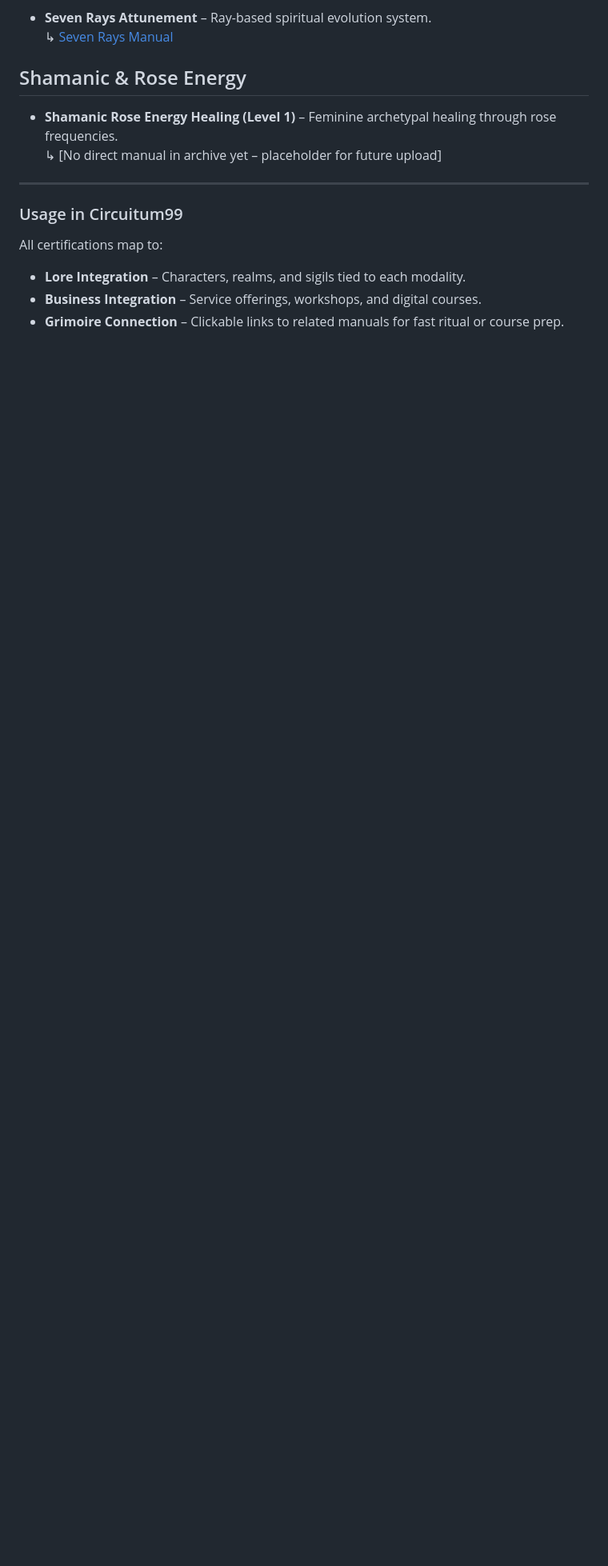
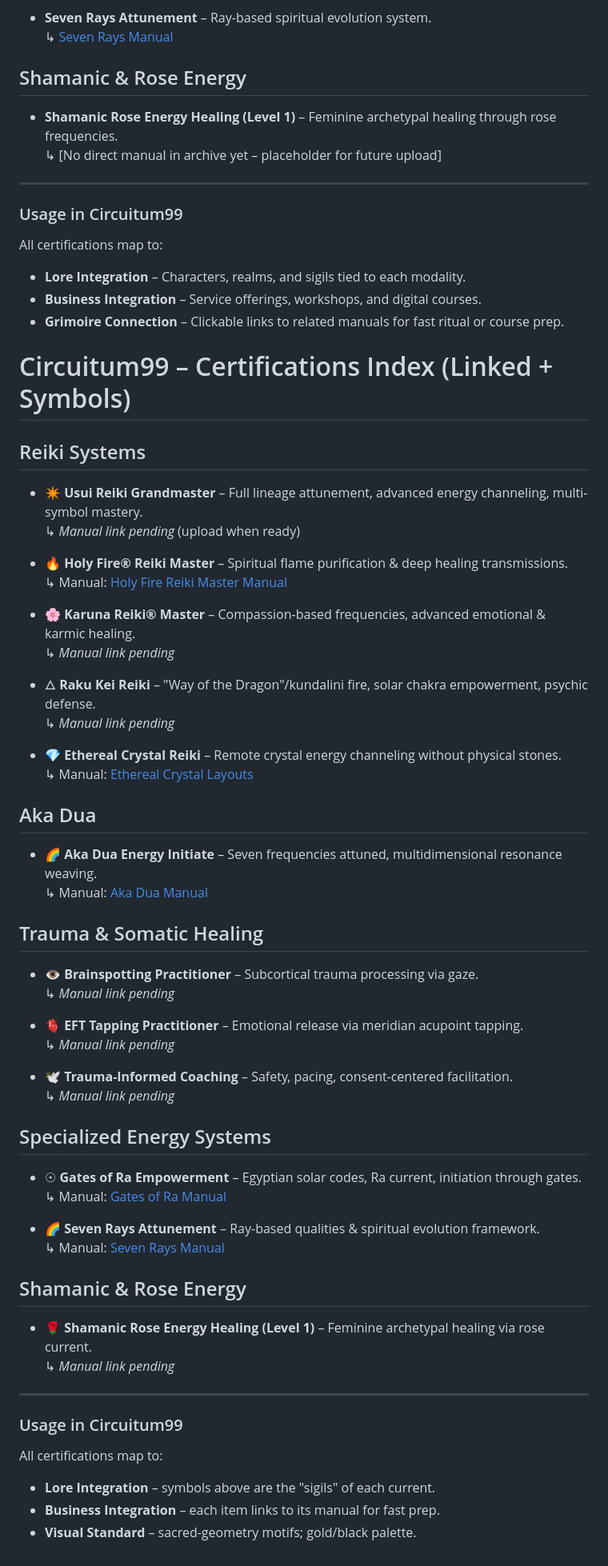
Before and after one commit to Bekalah/CIRCUITUM99, a Markdown page: certifications/README.md, the part around the change. Shown at 80% size. GitHub-like rendering; blank space fills up the shorter version.

Commit message:
visual glyphs that match sacred geometry standard

```diff
--- a/certifications/README.md
+++ b/certifications/README.md
@@ -79,3 +79,54 @@ All certifications map to:
 - **Lore Integration** – Characters, realms, and sigils tied to each modality.
 - **Business Integration** – Service offerings, workshops, and digital courses.
 - **Grimoire Connection** – Clickable links to related manuals for fast ritual or course prep.
+
+# Circuitum99 – Certifications Index (Linked + Symbols)
+
+## Reiki Systems
+- ✴ **Usui Reiki Grandmaster** – Full lineage attunement, advanced energy channeling, multi-symbol mastery.
+  ↳ _Manual link pending_ (upload when ready)
+
+- 🔥 **Holy Fire® Reiki Master** – Spiritual flame purification & deep healing transmissions.
+  ↳ Manual: [Holy Fire Reiki Master Manual](/manuals_and_grimoires/INDEX.md#-holy-fire-reiki-master-manual)
+
+- 🌸 **Karuna Reiki® Master** – Compassion-based frequencies, advanced emotional & karmic healing.
+  ↳ _Manual link pending_
+
+- 🜂 **Raku Kei Reiki** – "Way of the Dragon"/kundalini fire, solar chakra empowerment, psychic defense.
+  ↳ _Manual link pending_
+
+- 💎 **Ethereal Crystal Reiki** – Remote crystal energy channeling without physical stones.
+  ↳ Manual: [Ethereal Crystal Layouts](/manuals_and_grimoires/INDEX.md#-ethereal-crystal-layouts)
+
+## Aka Dua
+- 🌈 **Aka Dua Energy Initiate** – Seven frequencies attuned, multidimensional resonance weaving.
+  ↳ Manual: [Aka Dua Manual](/manuals_and_grimoires/INDEX.md#-aka-dua-manual)
+
+## Trauma & Somatic Healing
+- 👁️ **Brainspotting Practitioner** – Subcortical trauma processing via gaze.
+  ↳ _Manual link pending_
+
+- 🫀 **EFT Tapping Practitioner** – Emotional release via meridian acupoint tapping.
+  ↳ _Manual link pending_
+
+- 🕊️ **Trauma-Informed Coaching** – Safety, pacing, consent-centered facilitation.
+  ↳ _Manual link pending_
+
+## Specialized Energy Systems
+- ☉ **Gates of Ra Empowerment** – Egyptian solar codes, Ra current, initiation through gates.
+  ↳ Manual: [Gates of Ra Manual](/manuals_and_grimoires/INDEX.md#-gates-of-ra-manual)
+
+- 🌈 **Seven Rays Attunement** – Ray-based qualities & spiritual evolution framework.
+  ↳ Manual: [Seven Rays Manual](/manuals_and_grimoires/INDEX.md#-seven-rays-manual)
+
+## Shamanic & Rose Energy
+- 🌹 **Shamanic Rose Energy Healing (Level 1)** – Feminine archetypal healing via rose current.
+  ↳ _Manual link pending_
+
+---
+
+### Usage in Circuitum99
+All certifications map to:
+- **Lore Integration** – symbols above are the "sigils" of each current.
+- **Business Integration** – each item links to its manual for fast prep.
+- **Visual Standard** – sacred-geometry motifs; gold/black palette.
```
